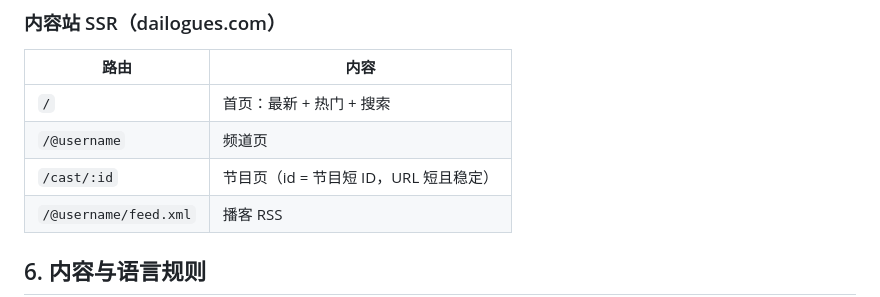
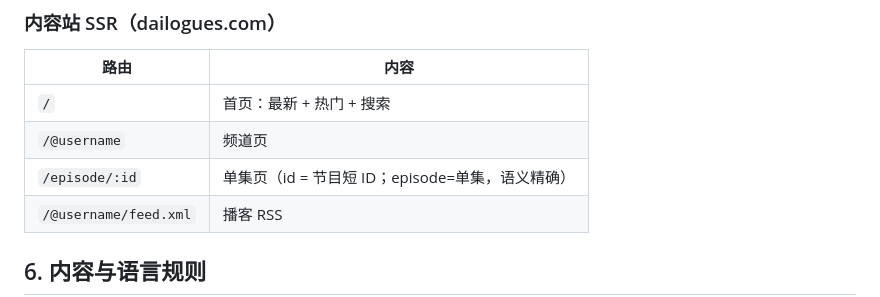
Before and after one commit to brickhu/dailog, a Markdown page: PRD.md, the part around the change. Drawn GitHub-style.

Commit message:
docs: 单集页路由定为 /episode/:id（cast=频道语义不符）

```diff
--- a/PRD.md
+++ b/PRD.md
@@ -101,7 +101,7 @@
 |---|---|
 | `/` | 首页：最新 + 热门 + 搜索 |
 | `/@username` | 频道页 |
-| `/cast/:id` | 节目页（id = 节目短 ID，URL 短且稳定） |
+| `/episode/:id` | 单集页（id = 节目短 ID；episode=单集，语义精确） |
 | `/@username/feed.xml` | 播客 RSS |
 
 ## 6. 内容与语言规则
```
Also changed, not shown: AGENT.md (+1 -1 lines), ARC.md (+1 -1 lines).
